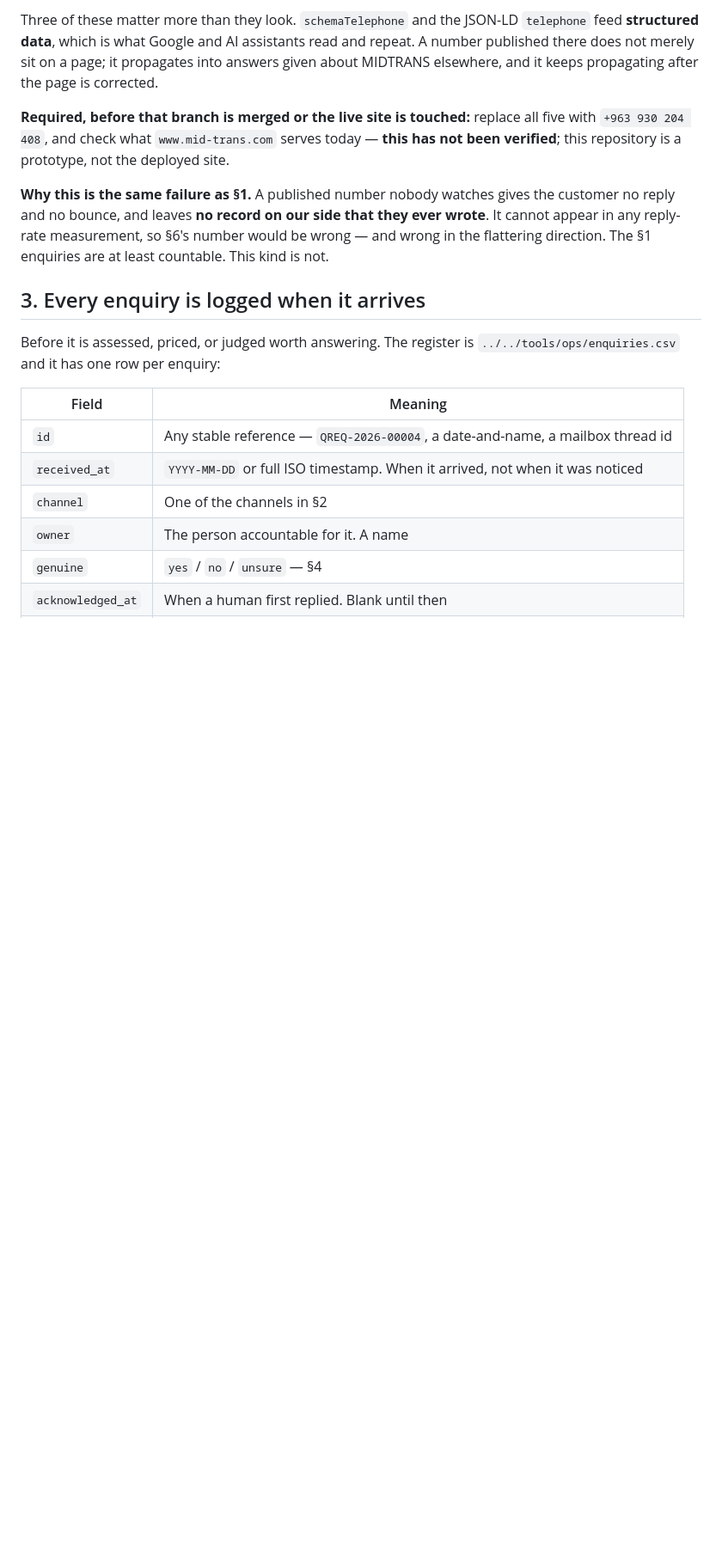
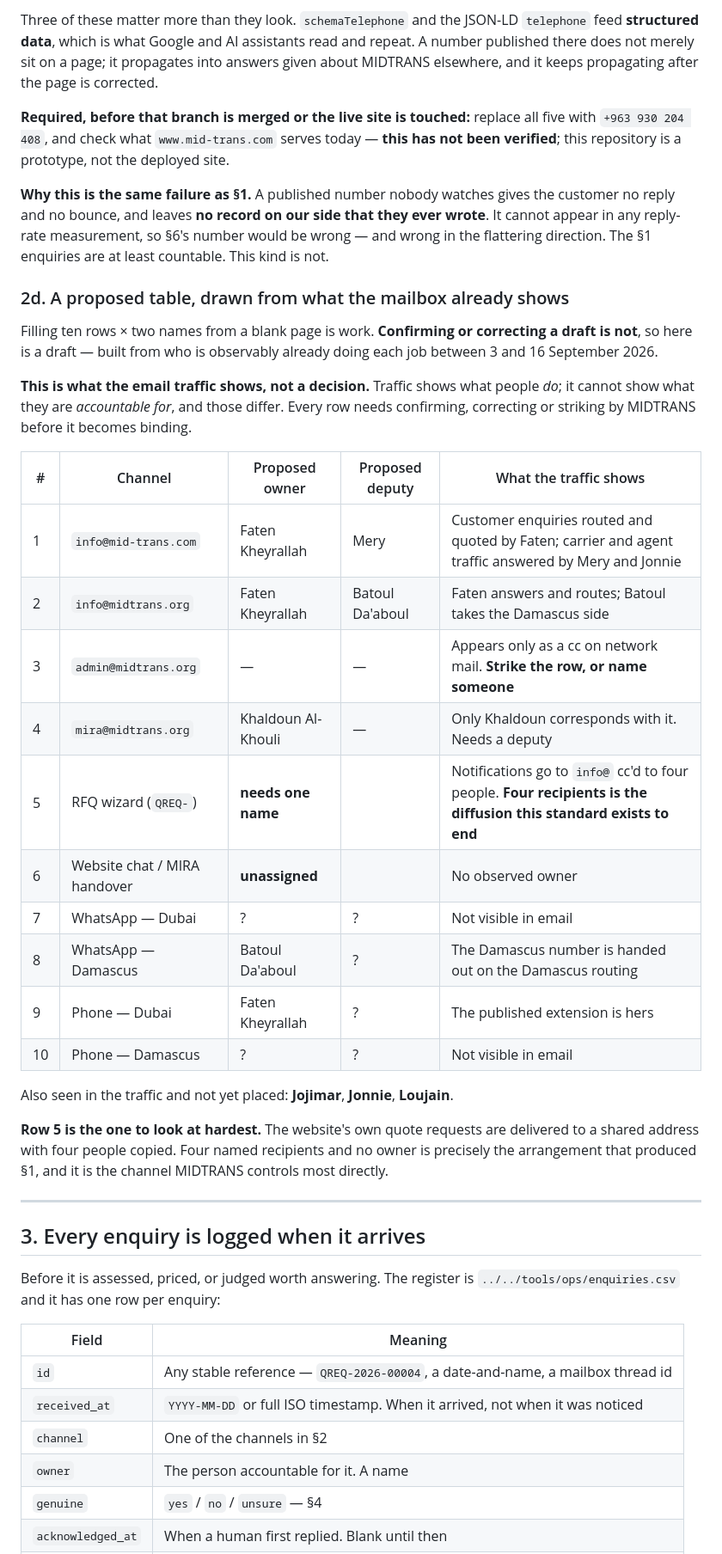
Before and after one commit to midtranss/midtrans, a Markdown page: docs/standards/ENQUIRY-INTAKE.md, the part around one of its changes. Shown at 86% size. Drawn GitHub-style; blank space fills up the shorter version.

```diff
--- a/docs/standards/ENQUIRY-INTAKE.md
+++ b/docs/standards/ENQUIRY-INTAKE.md
@@ -140,6 +144,37 @@ verified**; this repository is a prototype, not the deployed site.
 reply and no bounce, and leaves **no record on our side that they ever wrote**. It cannot appear
 in any reply-rate measurement, so §6's number would be wrong — and wrong in the flattering
 direction. The §1 enquiries are at least countable. This kind is not.
+
+### 2d. A proposed table, drawn from what the mailbox already shows
+
+Filling ten rows × two names from a blank page is work. **Confirming or correcting a draft is
+not**, so here is a draft — built from who is observably already doing each job between 3 and
+16 September 2026.
+
+**This is what the email traffic shows, not a decision.** Traffic shows what people *do*; it
+cannot show what they are *accountable for*, and those differ. Every row needs confirming,
+correcting or striking by MIDTRANS before it becomes binding.
+
+| # | Channel | Proposed owner | Proposed deputy | What the traffic shows |
+|---|---|---|---|---|
+| 1 | `info@mid-trans.com` | Faten Kheyrallah | Mery | Customer enquiries routed and quoted by Faten; carrier and agent traffic answered by Mery and Jonnie |
+| 2 | `info@midtrans.org` | Faten Kheyrallah | Batoul Da'aboul | Faten answers and routes; Batoul takes the Damascus side |
+| 3 | `admin@midtrans.org` | — | — | Appears only as a cc on network mail. **Strike the row, or name someone** |
+| 4 | `mira@midtrans.org` | Khaldoun Al-Khouli | — | Only Khaldoun corresponds with it. Needs a deputy |
+| 5 | RFQ wizard (`QREQ-`) | **needs one name** | | Notifications go to `info@` cc'd to four people. **Four recipients is the diffusion this standard exists to end** |
+| 6 | Website chat / MIRA handover | **unassigned** | | No observed owner |
+| 7 | WhatsApp — Dubai | ? | ? | Not visible in email |
+| 8 | WhatsApp — Damascus | Batoul Da'aboul | ? | The Damascus number is handed out on the Damascus routing |
+| 9 | Phone — Dubai | Faten Kheyrallah | ? | The published extension is hers |
+| 10 | Phone — Damascus | ? | ? | Not visible in email |
+
+Also seen in the traffic and not yet placed: **Jojimar**, **Jonnie**, **Loujain**.
+
+**Row 5 is the one to look at hardest.** The website's own quote requests are delivered to a
+shared address with four people copied. Four named recipients and no owner is precisely the
+arrangement that produced §1, and it is the channel MIDTRANS controls most directly.
+
+---
 
 ## 3. Every enquiry is logged when it arrives
 
```
Also changed, not shown: other parts of docs/standards/ENQUIRY-INTAKE.md (+30 -26 lines).
